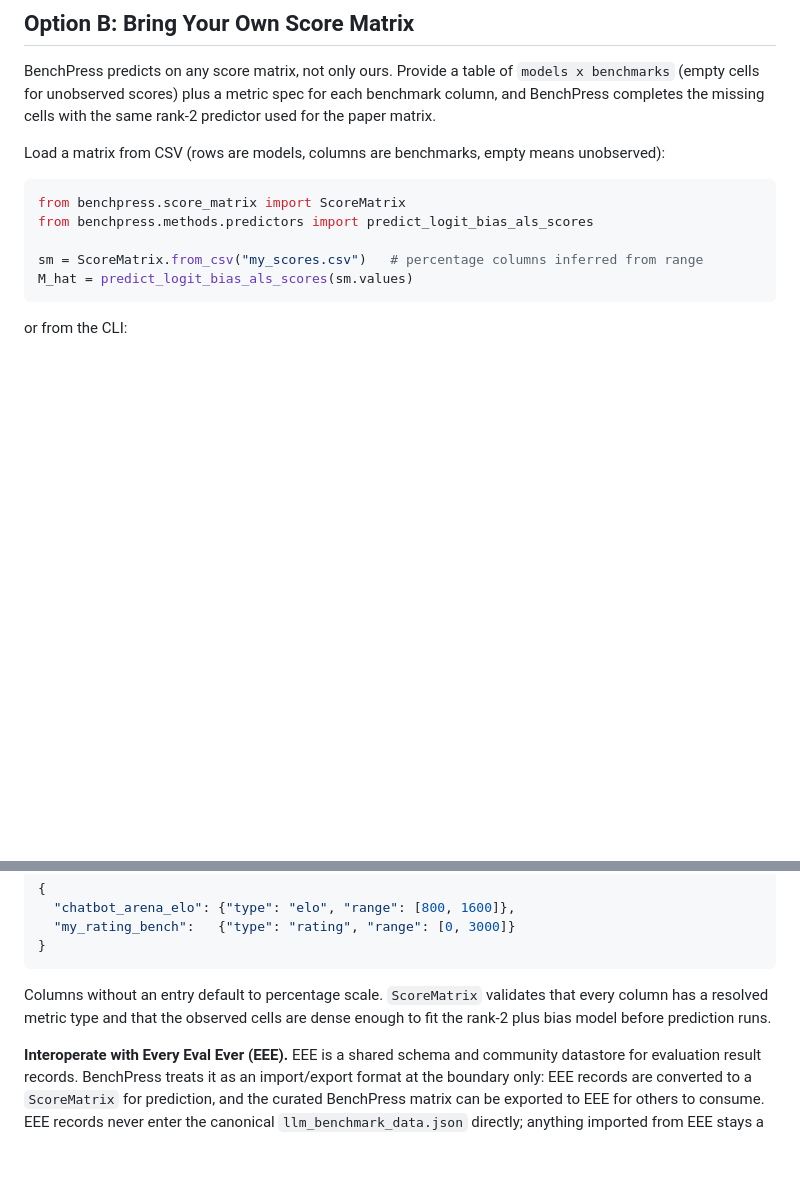
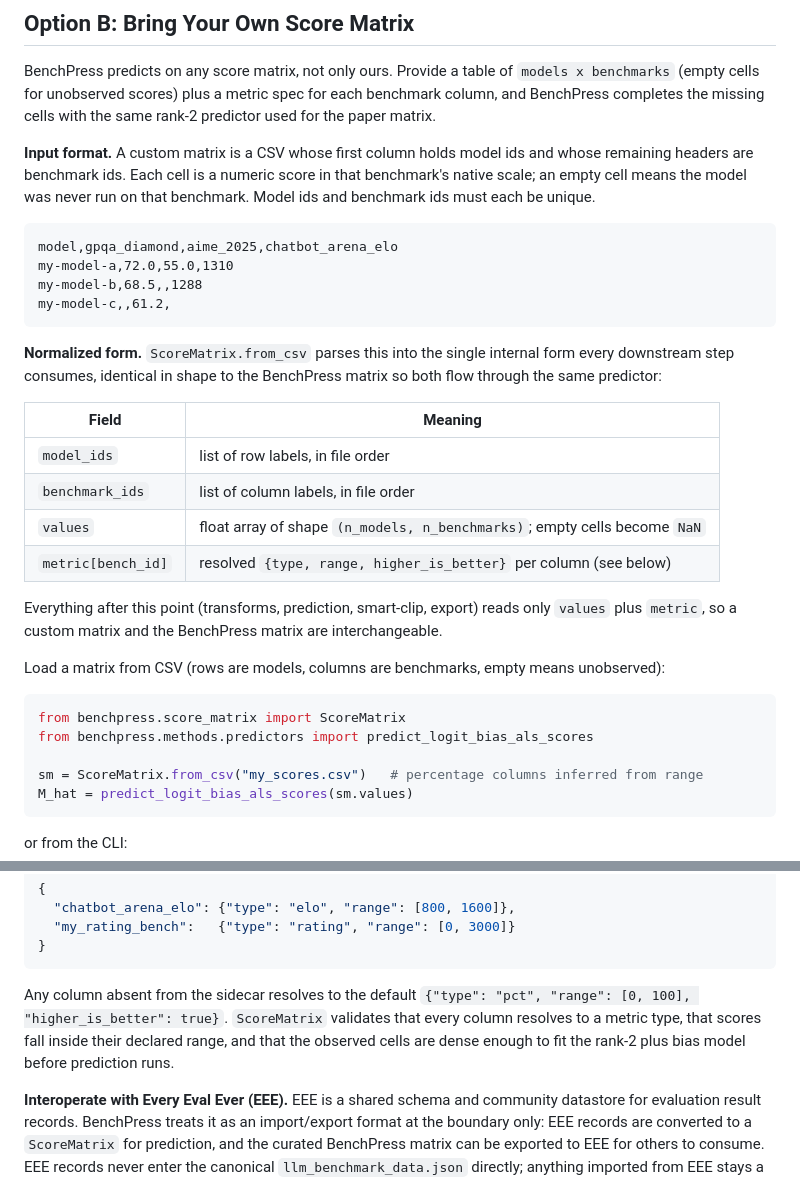
Before and after one commit to microsoft/benchpress, a Markdown page: README.md, 2 parts joined by grey strips. Drawn GitHub-style; blank space fills up the shorter version.

Commit message:
Specify custom-matrix input and normalized form in Step 2
Add the CSV input layout (model-id first column, benchmark-id headers,
empty = unobserved) with an example, and the normalized ScoreMatrix
contract (model_ids, benchmark_ids, values with NaN gaps, resolved
per-column metric) that downstream transforms/prediction/export read,
making a custom matrix interchangeable with the BenchPress matrix.

Co-Authored-By: Claude Opus 4.8 (1M context) <noreply@anthropic.com>

````diff
--- a/README.md
+++ b/README.md
@@ -173,6 +173,26 @@ ds = load_dataset("microsoft/benchpress-score-matrix", "scores_paper")
 
 BenchPress predicts on any score matrix, not only ours. Provide a table of `models x benchmarks` (empty cells for unobserved scores) plus a metric spec for each benchmark column, and BenchPress completes the missing cells with the same rank-2 predictor used for the paper matrix.
 
+**Input format.** A custom matrix is a CSV whose first column holds model ids and whose remaining headers are benchmark ids. Each cell is a numeric score in that benchmark's native scale; an empty cell means the model was never run on that benchmark. Model ids and benchmark ids must each be unique.
+
+```csv
+model,gpqa_diamond,aime_2025,chatbot_arena_elo
+my-model-a,72.0,55.0,1310
+my-model-b,68.5,,1288
+my-model-c,,61.2,
+```
+
+**Normalized form.** `ScoreMatrix.from_csv` parses this into the single internal form every downstream step consumes, identical in shape to the BenchPress matrix so both flow through the same predictor:
+
+| Field | Meaning |
+|---|---|
+| `model_ids` | list of row labels, in file order |
+| `benchmark_ids` | list of column labels, in file order |
+| `values` | float array of shape `(n_models, n_benchmarks)`; empty cells become `NaN` |
+| `metric[bench_id]` | resolved `{type, range, higher_is_better}` per column (see below) |
+
+Everything after this point (transforms, prediction, smart-clip, export) reads only `values` plus `metric`, so a custom matrix and the BenchPress matrix are interchangeable.
+
 Load a matrix from CSV (rows are models, columns are benchmarks, empty means unobserved):
 
 ```python
@@ -198,7 +218,7 @@ python predict.py --matrix my_scores.csv --model my-model
 }
 ```
 
-Columns without an entry default to percentage scale. `ScoreMatrix` validates that every column has a resolved metric type and that the observed cells are dense enough to fit the rank-2 plus bias model before prediction runs.
+Any column absent from the sidecar resolves to the default `{"type": "pct", "range": [0, 100], "higher_is_better": true}`. `ScoreMatrix` validates that every column resolves to a metric type, that scores fall inside their declared range, and that the observed cells are dense enough to fit the rank-2 plus bias model before prediction runs.
 
 **Interoperate with Every Eval Ever (EEE).** <!-- TODO: add EEE project/schema link once public --> EEE is a shared schema and community datastore for evaluation result records. BenchPress treats it as an import/export format at the boundary only: EEE records are converted to a `ScoreMatrix` for prediction, and the curated BenchPress matrix can be exported to EEE for others to consume. EEE records never enter the canonical `llm_benchmark_data.json` directly; anything imported from EEE stays a user-supplied custom matrix.
 
````
